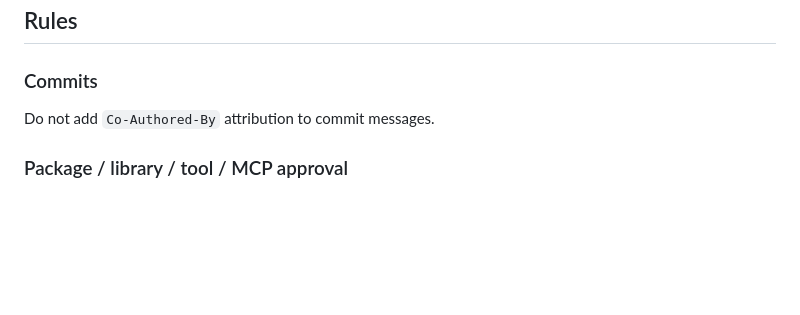
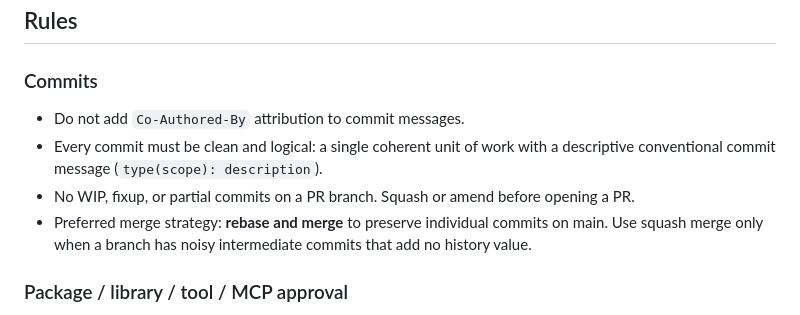
Before and after one commit to roonga/a2-react-aria, a Markdown page: CLAUDE.md, the part around the change. GitHub-like rendering; blank space fills up the shorter version.

Commit message:
chore: prefer rebase-and-merge, enforce linear history on main

```diff
--- a/CLAUDE.md
+++ b/CLAUDE.md
@@ -7,7 +7,12 @@ Components are distributed shadcn-style: consumers own the source via `npx @a2ra
 
 ### Commits
 
-Do not add `Co-Authored-By` attribution to commit messages.
+- Do not add `Co-Authored-By` attribution to commit messages.
+- Every commit must be clean and logical: a single coherent unit of work with a descriptive
+  conventional commit message (`type(scope): description`).
+- No WIP, fixup, or partial commits on a PR branch. Squash or amend before opening a PR.
+- Preferred merge strategy: **rebase and merge** to preserve individual commits on main.
+  Use squash merge only when a branch has noisy intermediate commits that add no history value.
 
 ### Package / library / tool / MCP approval
 
```
